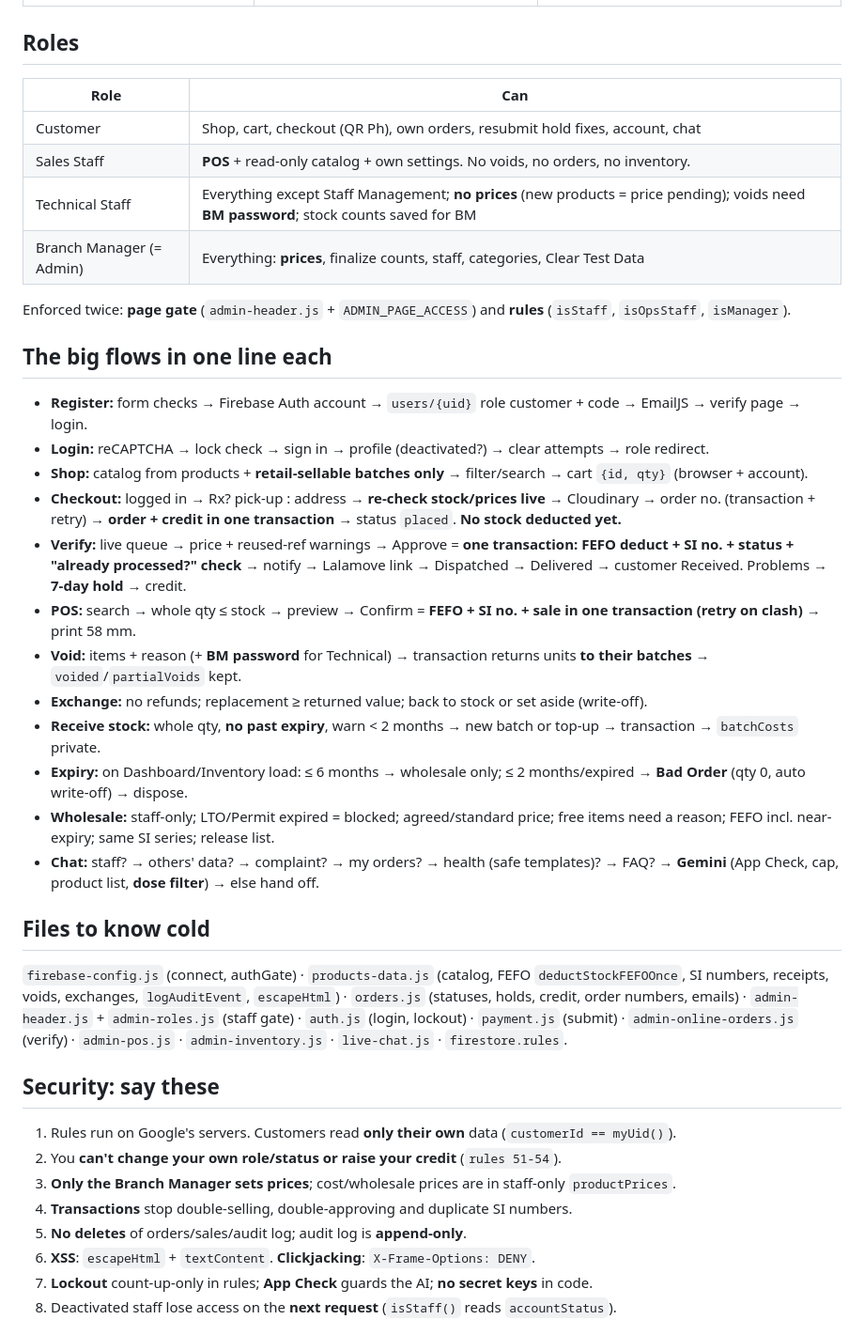
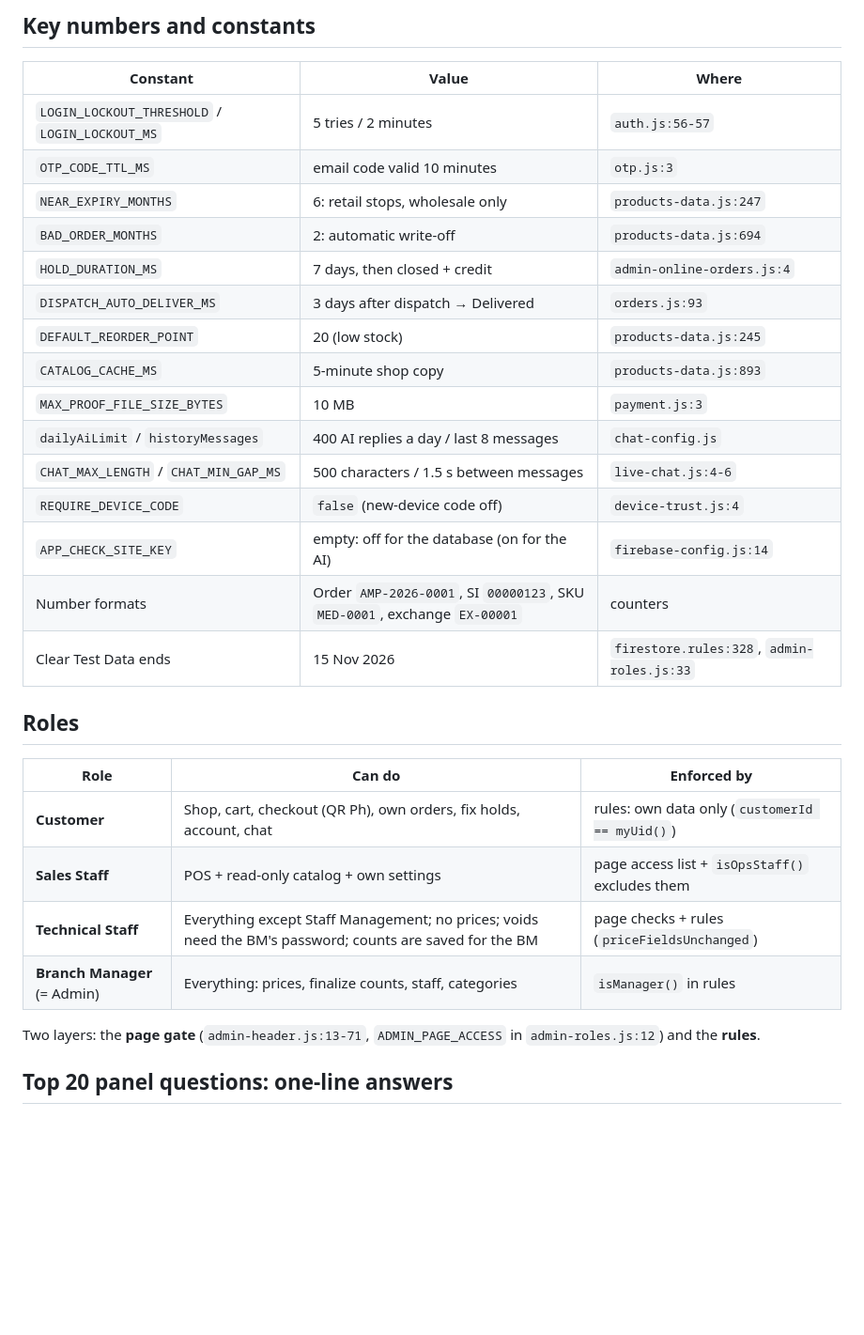
Before and after one commit to phobiaax/Amson, a Markdown page: study/16-cheatsheet.md, the part around one of its changes. Shown at 94% size. GitHub-like rendering; blank space fills up the shorter version.

```diff
--- a/study/16-cheatsheet.md
+++ b/study/16-cheatsheet.md
@@ -27,40 +63,33 @@ Live at **https://amsonpharma.web.app**. **Security = Firestore rules on Google'
+## Key numbers and constants
+
+| Constant | Value | Where |
+| --- | --- | --- |
+| `LOGIN_LOCKOUT_THRESHOLD` / `LOGIN_LOCKOUT_MS` | 5 tries / 2 minutes | `auth.js:56-57` |
+| `OTP_CODE_TTL_MS` | email code valid 10 minutes | `otp.js:3` |
+| `NEAR_EXPIRY_MONTHS` | 6: retail stops, wholesale only | `products-data.js:247` |
+| `BAD_ORDER_MONTHS` | 2: automatic write-off | `products-data.js:694` |
+| `HOLD_DURATION_MS` | 7 days, then closed + credit | `admin-online-orders.js:4` |
+| `DISPATCH_AUTO_DELIVER_MS` | 3 days after dispatch → Delivered | `orders.js:93` |
+| `DEFAULT_REORDER_POINT` | 20 (low stock) | `products-data.js:245` |
+| `CATALOG_CACHE_MS` | 5-minute shop copy | `products-data.js:893` |
+| `MAX_PROOF_FILE_SIZE_BYTES` | 10 MB | `payment.js:3` |
+| `dailyAiLimit` / `historyMessages` | 400 AI replies a day / last 8 messages | `chat-config.js` |
+| `CHAT_MAX_LENGTH` / `CHAT_MIN_GAP_MS` | 500 characters / 1.5 s between messages | `live-chat.js:4-6` |
+| `REQUIRE_DEVICE_CODE` | `false` (new-device code off) | `device-trust.js:4` |
+| `APP_CHECK_SITE_KEY` | empty: off for the database (on for the AI) | `firebase-config.js:14` |
+| Number formats | Order `AMP-2026-0001`, SI `00000123`, SKU `MED-0001`, exchange `EX-00001` | counters |
+| Clear Test Data ends | 15 Nov 2026 | `firestore.rules:328`, `admin-roles.js:33` |
 
 ## Roles
-| Role | Can |
-| --- | --- |
-| Customer | Shop, cart, checkout (QR Ph), own orders, resubmit hold fixes, account, chat |
-| Sales Staff | **POS** + read-only catalog + own settings. No voids, no orders, no inventory. |
-| Technical Staff | Everything except Staff Management; **no prices** (new products = price pending); voids need **BM password**; stock counts saved for BM |
-| Branch Manager (= Admin) | Everything: **prices**, finalize counts, staff, categories, Clear Test Data |
-Enforced twice: **page gate** (`admin-header.js` + `ADMIN_PAGE_ACCESS`) and **rules** (`isStaff`, `isOpsStaff`, `isManager`).
 
-## The big flows in one line each
-- **Register:** form checks → Firebase Auth account → `users/{uid}` role customer + code → EmailJS → verify page → login.
-- **Login:** reCAPTCHA → lock check → sign in → profile (deactivated?) → clear attempts → role redirect.
-- **Shop:** catalog from products + **retail-sellable batches only** → filter/search → cart `{id, qty}` (browser + account).
-- **Checkout:** logged in → Rx? pick-up : address → **re-check stock/prices live** → Cloudinary → order no. (transaction + retry) → **order + credit in one transaction** → status `placed`. **No stock deducted yet.**
-- **Verify:** live queue → price + reused-ref warnings → Approve = **one transaction: FEFO deduct + SI no. + status + "already processed?" check** → notify → Lalamove link → Dispatched → Delivered → customer Received. Problems → **7-day hold** → credit.
-- **POS:** search → whole qty ≤ stock → preview → Confirm = **FEFO + SI no. + sale in one transaction (retry on clash)** → print 58 mm.
-- **Void:** items + reason (+ **BM password** for Technical) → transaction returns units **to their batches** → `voided`/`partialVoids` kept.
-- **Exchange:** no refunds; replacement ≥ returned value; back to stock or set aside (write-off).
-- **Receive stock:** whole qty, **no past expiry**, warn < 2 months → new batch or top-up → transaction → `batchCosts` private.
-- **Expiry:** on Dashboard/Inventory load: ≤ 6 months → wholesale only; ≤ 2 months/expired → **Bad Order** (qty 0, auto write-off) → dispose.
-- **Wholesale:** staff-only; LTO/Permit expired = blocked; agreed/standard price; free items need a reason; FEFO incl. near-expiry; same SI series; release list.
-- **Chat:** staff? → others' data? → complaint? → my orders? → health (safe templates)? → FAQ? → **Gemini** (App Check, cap, product list, **dose filter**) → else hand off.
+| Role | Can do | Enforced by |
+| --- | --- | --- |
+| **Customer** | Shop, cart, checkout (QR Ph), own orders, fix holds, account, chat | rules: own data only (`customerId == myUid()`) |
+| **Sales Staff** | POS + read-only catalog + own settings | page access list + `isOpsStaff()` excludes them |
+| **Technical Staff** | Everything except Staff Management; no prices; voids need the BM's password; counts are saved for the BM | page checks + rules (`priceFieldsUnchanged`) |
+| **Branch Manager** (= Admin) | Everything: prices, finalize counts, staff, categories | `isManager()` in rules |
 
-## Files to know cold
-`firebase-config.js` (connect, authGate) · `products-data.js` (catalog, FEFO `deductStockFEFOOnce`, SI numbers, receipts,
-voids, exchanges, `logAuditEvent`, `escapeHtml`) · `orders.js` (statuses, holds, credit, order numbers, emails) ·
-`admin-header.js` + `admin-roles.js` (staff gate) · `auth.js` (login, lockout) · `payment.js` (submit) ·
-`admin-online-orders.js` (verify) · `admin-pos.js` · `admin-inventory.js` · `live-chat.js` · `firestore.rules`.
+Two layers: the **page gate** (`admin-header.js:13-71`, `ADMIN_PAGE_ACCESS` in `admin-roles.js:12`) and the **rules**.
 
-## Security: say these
-1. Rules run on Google's servers. Customers read **only their own** data (`customerId == myUid()`).
-2. You **can't change your own role/status or raise your credit** (`rules 51-54`).
-3. **Only the Branch Manager sets prices**; cost/wholesale prices are in staff-only `productPrices`.
-4. **Transactions** stop double-selling, double-approving and duplicate SI numbers.
-5. **No deletes** of orders/sales/audit log; audit log is **append-only**.
-6. **XSS**: `escapeHtml` + `textContent`. **Clickjacking**: `X-Frame-Options: DENY`.
-7. **Lockout** count-up-only in rules; **App Check** guards the AI; **no secret keys** in code.
-8. Deactivated staff lose access on the **next request** (`isStaff()` reads `accountStatus`).
+## Top 20 panel questions: one-line answers
 
```
Also changed, not shown: other parts of study/16-cheatsheet.md (+87 -53 lines), study/00-study-plan.md (added, +109 -0 lines).
